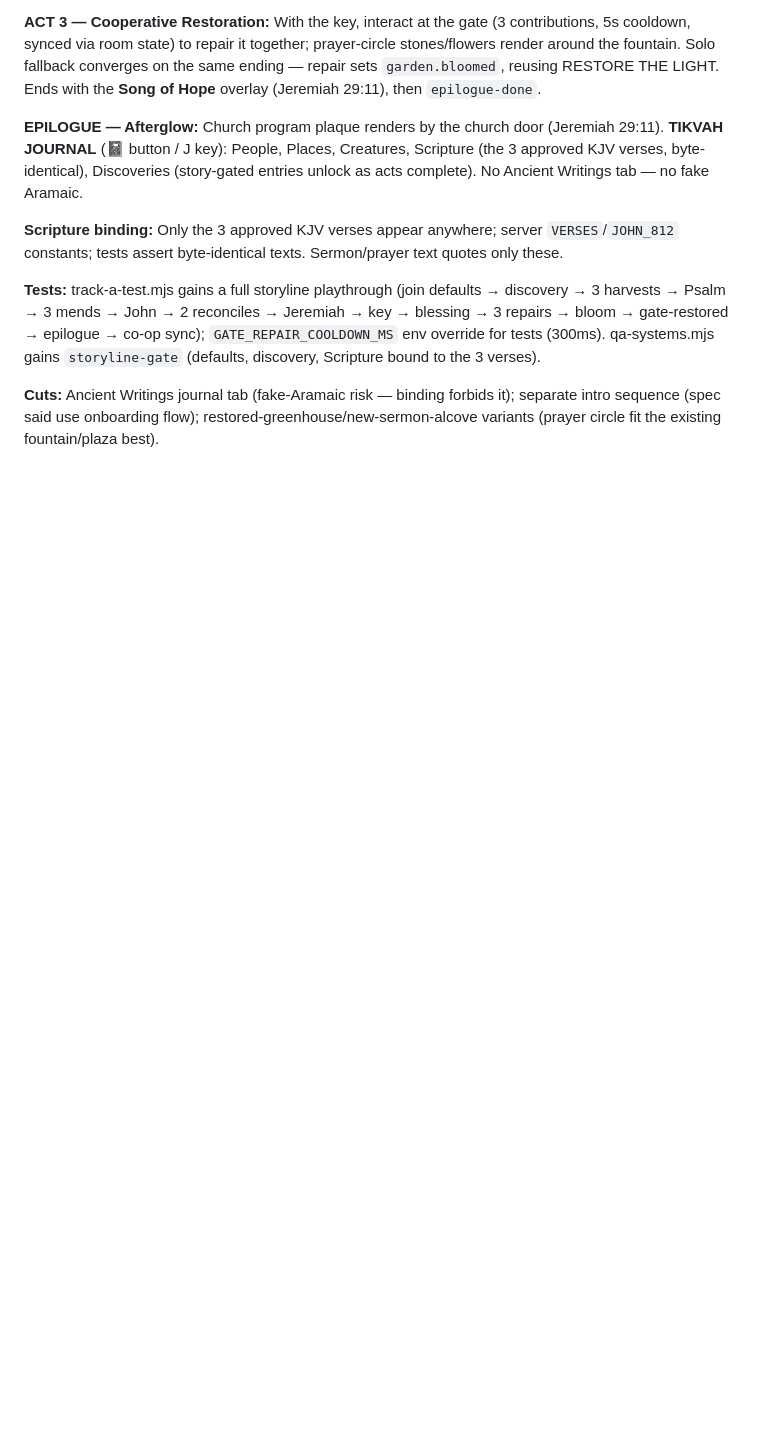
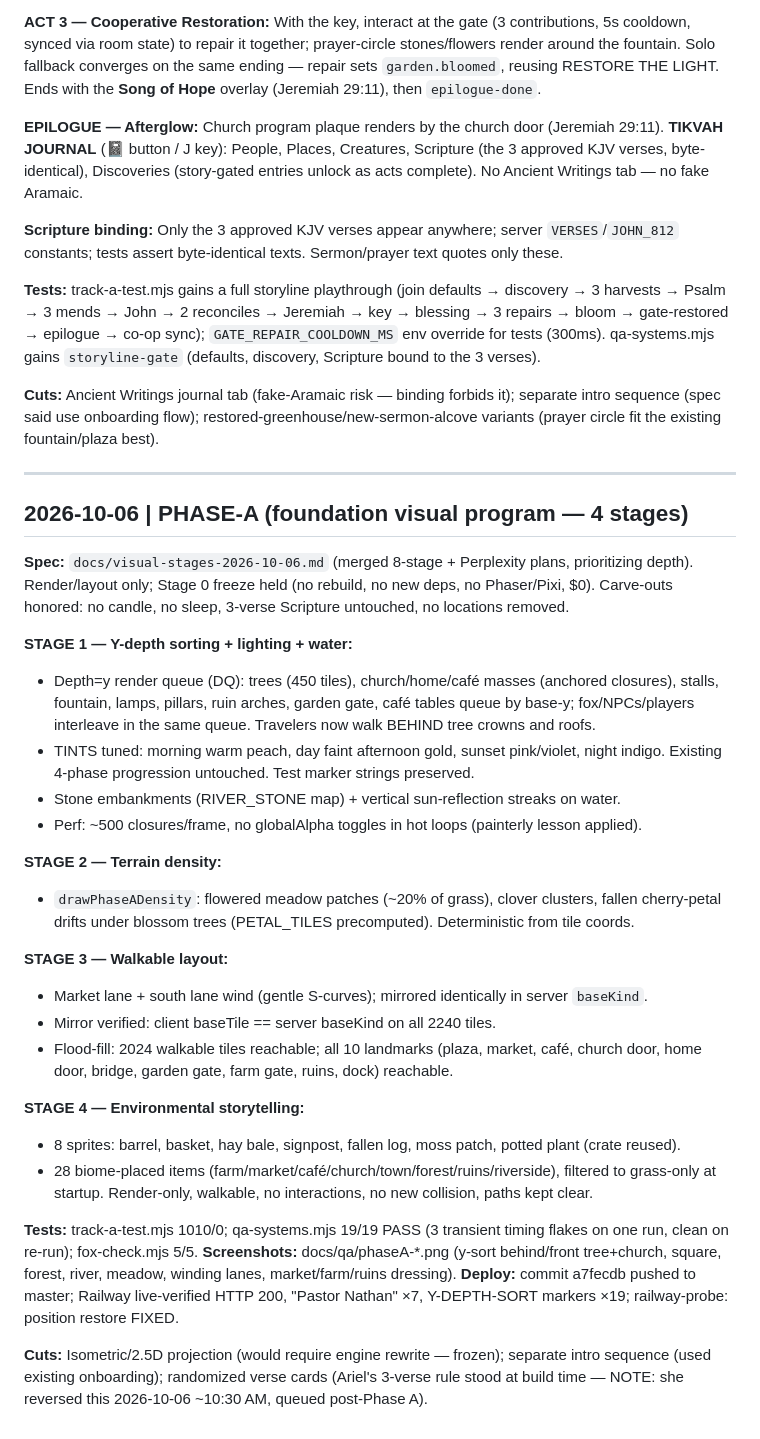
Before and after one commit to levioragroup-eng/project-Tikvah, a Markdown page: docs/TIKVAH-BUILD-LOG.md, the part around the change. Drawn GitHub-style; blank space fills up the shorter version.

Commit message:
PHASE-A docs: build log entry

```diff
--- a/docs/TIKVAH-BUILD-LOG.md
+++ b/docs/TIKVAH-BUILD-LOG.md
@@ -320,3 +320,32 @@ Reward: the **Restoration Key** (HUD 🗝️). Prayer at the church altar with t
 **Tests:** track-a-test.mjs gains a full storyline playthrough (join defaults → discovery → 3 harvests → Psalm → 3 mends → John → 2 reconciles → Jeremiah → key → blessing → 3 repairs → bloom → gate-restored → epilogue → co-op sync); `GATE_REPAIR_COOLDOWN_MS` env override for tests (300ms). qa-systems.mjs gains `storyline-gate` (defaults, discovery, Scripture bound to the 3 verses).
 
 **Cuts:** Ancient Writings journal tab (fake-Aramaic risk — binding forbids it); separate intro sequence (spec said use onboarding flow); restored-greenhouse/new-sermon-alcove variants (prayer circle fit the existing fountain/plaza best).
+
+---
+## 2026-10-06 | PHASE-A (foundation visual program — 4 stages)
+
+**Spec:** `docs/visual-stages-2026-10-06.md` (merged 8-stage + Perplexity plans, prioritizing depth). Render/layout only; Stage 0 freeze held (no rebuild, no new deps, no Phaser/Pixi, $0). Carve-outs honored: no candle, no sleep, 3-verse Scripture untouched, no locations removed.
+
+**STAGE 1 — Y-depth sorting + lighting + water:**
+- Depth=y render queue (DQ): trees (450 tiles), church/home/café masses (anchored closures), stalls, fountain, lamps, pillars, ruin arches, garden gate, café tables queue by base-y; fox/NPCs/players interleave in the same queue. Travelers now walk BEHIND tree crowns and roofs.
+- TINTS tuned: morning warm peach, day faint afternoon gold, sunset pink/violet, night indigo. Existing 4-phase progression untouched. Test marker strings preserved.
+- Stone embankments (RIVER_STONE map) + vertical sun-reflection streaks on water.
+- Perf: ~500 closures/frame, no globalAlpha toggles in hot loops (painterly lesson applied).
+
+**STAGE 2 — Terrain density:**
+- `drawPhaseADensity`: flowered meadow patches (~20% of grass), clover clusters, fallen cherry-petal drifts under blossom trees (PETAL_TILES precomputed). Deterministic from tile coords.
+
+**STAGE 3 — Walkable layout:**
+- Market lane + south lane wind (gentle S-curves); mirrored identically in server `baseKind`.
+- Mirror verified: client baseTile == server baseKind on all 2240 tiles.
+- Flood-fill: 2024 walkable tiles reachable; all 10 landmarks (plaza, market, café, church door, home door, bridge, garden gate, farm gate, ruins, dock) reachable.
+
+**STAGE 4 — Environmental storytelling:**
+- 8 sprites: barrel, basket, hay bale, signpost, fallen log, moss patch, potted plant (crate reused).
+- 28 biome-placed items (farm/market/café/church/town/forest/ruins/riverside), filtered to grass-only at startup. Render-only, walkable, no interactions, no new collision, paths kept clear.
+
+**Tests:** track-a-test.mjs 1010/0; qa-systems.mjs 19/19 PASS (3 transient timing flakes on one run, clean on re-run); fox-check.mjs 5/5.
+**Screenshots:** docs/qa/phaseA-*.png (y-sort behind/front tree+church, square, forest, river, meadow, winding lanes, market/farm/ruins dressing).
+**Deploy:** commit a7fecdb pushed to master; Railway live-verified HTTP 200, "Pastor Nathan" ×7, Y-DEPTH-SORT markers ×19; railway-probe: position restore FIXED.
+
+**Cuts:** Isometric/2.5D projection (would require engine rewrite — frozen); separate intro sequence (used existing onboarding); randomized verse cards (Ariel's 3-verse rule stood at build time — NOTE: she reversed this 2026-10-06 ~10:30 AM, queued post-Phase A).
```
